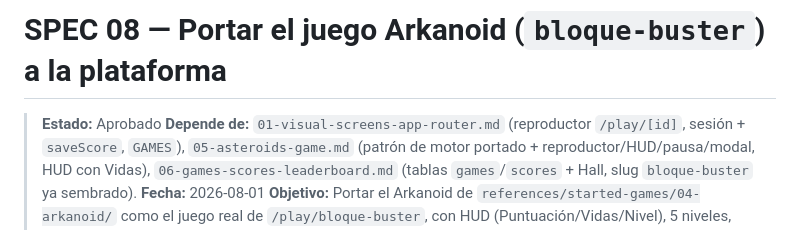
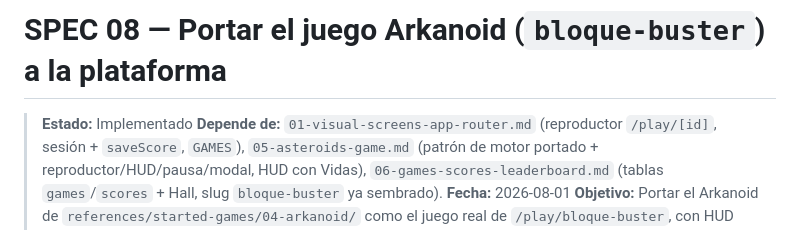
Before and after one commit to IsmaelJDz/arcade-vault, a Markdown page: specs/08-bloque-buster-game.md, the part around the change. GitHub-like rendering.

```diff
--- a/specs/08-bloque-buster-game.md
+++ b/specs/08-bloque-buster-game.md
@@ -1,6 +1,6 @@
 # SPEC 08 — Portar el juego Arkanoid (`bloque-buster`) a la plataforma
 
-> **Estado:** Aprobado
+> **Estado:** Implementado
 > **Depende de:** `01-visual-screens-app-router.md` (reproductor `/play/[id]`, sesión + `saveScore`, `GAMES`), `05-asteroids-game.md` (patrón de motor portado + reproductor/HUD/pausa/modal, HUD con Vidas), `06-games-scores-leaderboard.md` (tablas `games`/`scores` + Hall, slug `bloque-buster` ya sembrado).
 > **Fecha:** 2026-08-01
 > **Objetivo:** Portar el Arkanoid de `references/started-games/04-arkanoid/` como el juego real de `/play/bloque-buster`, con HUD (Puntuación/Vidas/Nivel), 5 niveles, sonido de rebote/ruptura, pausa, fin de partida (perder o completar) y guardado en `scores`, reemplazando la simulación actual del slug `bloque-buster` (sin sembrar fila nueva), redibujando los sprites en estilo vector-neón.
```
